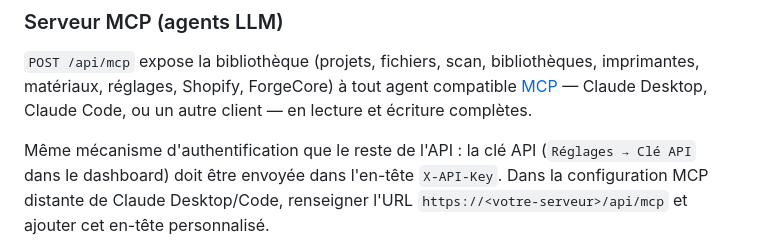
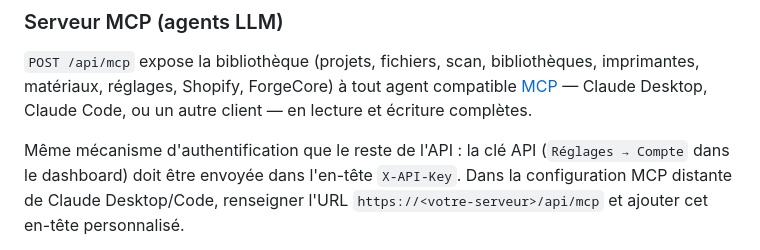
Before and after one commit to Mac-s/printplex-server, a Markdown page: README.md, the part around the change. Drawn GitHub-style.

Commit message:
fix: correct API key settings path in MCP README section

```diff
--- a/README.md
+++ b/README.md
@@ -319,7 +319,7 @@ imprimantes, matériaux, réglages, Shopify, ForgeCore) à tout agent compatible
 autre client — en lecture et écriture complètes.
 
 Même mécanisme d'authentification que le reste de l'API : la clé API
-(`Réglages → Clé API` dans le dashboard) doit être envoyée dans l'en-tête
+(`Réglages → Compte` dans le dashboard) doit être envoyée dans l'en-tête
 `X-API-Key`. Dans la configuration MCP distante de Claude Desktop/Code,
 renseigner l'URL `https://<votre-serveur>/api/mcp` et ajouter cet en-tête
 personnalisé.
```
